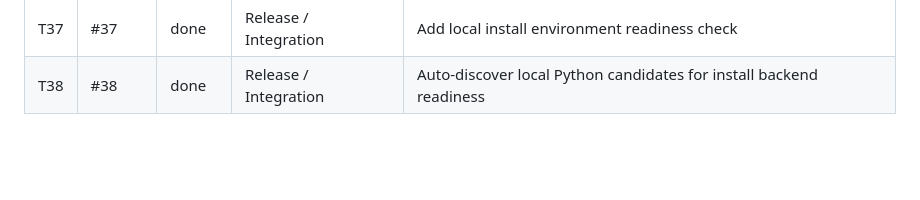
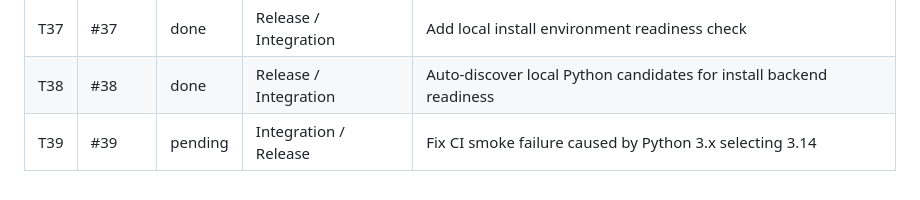
Before and after one commit to smithpeter/minerva-ai-kernel, a Markdown page: .tasks/board.md, the part around the change. Drawn GitHub-style; blank space fills up the shorter version.

Commit message:
Queue CI Python version fix task

```diff
--- a/.tasks/board.md
+++ b/.tasks/board.md
@@ -44,3 +44,4 @@ GitHub issues are the durable source of truth. Local task cards are execution ha
 | T36 | #36 | done | Release | Rerun full local release dry-run after package metadata fix |
 | T37 | #37 | done | Release / Integration | Add local install environment readiness check |
 | T38 | #38 | done | Release / Integration | Auto-discover local Python candidates for install backend readiness |
+| T39 | #39 | pending | Integration / Release | Fix CI smoke failure caused by Python 3.x selecting 3.14 |
```
Also changed, not shown: .tasks/T39.task.md (added, +48 -0 lines).
